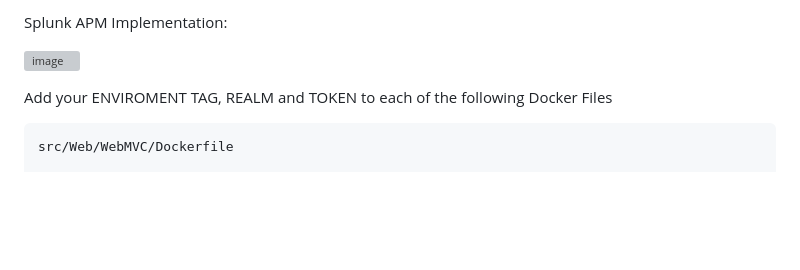
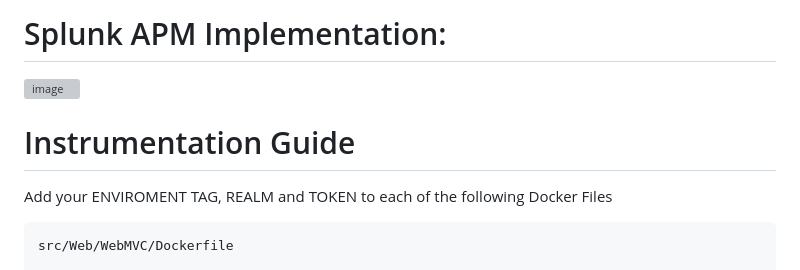
Before and after one commit to shabuhabs/eShop_otel_DotNetCore-7.0, a Markdown page: README.md, the part around the change. Drawn GitHub-style; blank space fills up the shorter version; grey boxes are pictures that could not be loaded.

```diff
--- a/README.md
+++ b/README.md
@@ -1,8 +1,10 @@
 
-Splunk APM Implementation:
+# Splunk APM Implementation:
 
 ![image](https://github.com/shabuhabs/eShop_otel_DotNetCore-7.0/assets/32849847/3e22d8ca-029b-4d05-a896-cd69547f9634)
 
+
+# Instrumentation Guide
 
 Add your ENVIROMENT TAG, REALM and TOKEN to each of the following Docker Files
 
```
